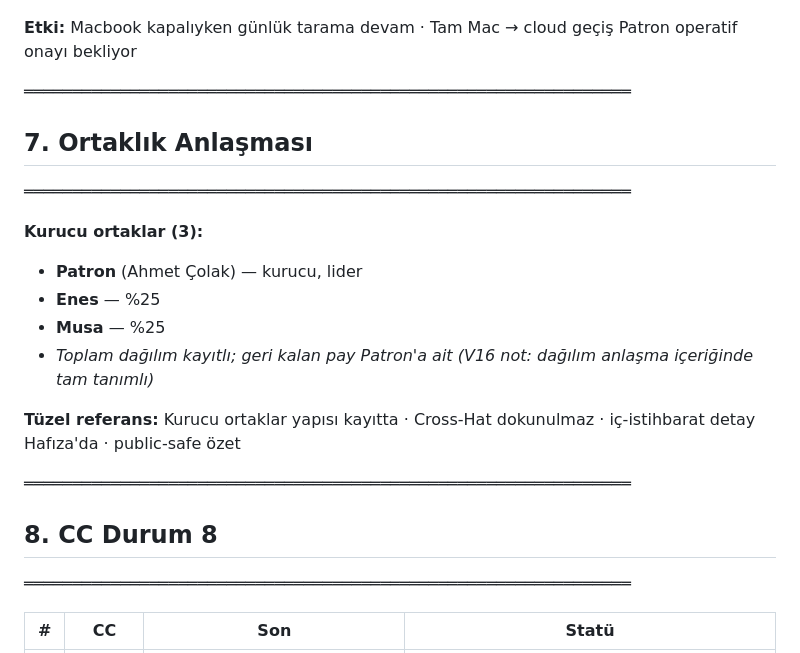
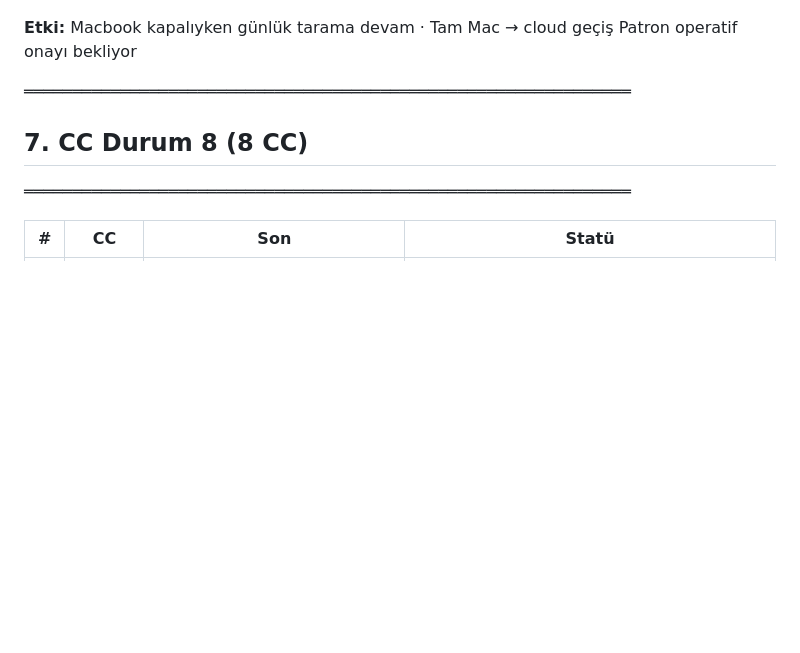
Before and after one commit to e-misara/misara-vezir, a Markdown page: vezir/snapshot_s13.md, the part around the change. Rendered like a GitHub page; blank space fills up the shorter version.

Commit message:
PURGE: ortaklık satırı çıkarıldı (Hafıza S14 standing kural)

```diff
--- a/vezir/snapshot_s13.md
+++ b/vezir/snapshot_s13.md
@@ -107,19 +107,7 @@
 **Etki:** Macbook kapalıyken günlük tarama devam · Tam Mac → cloud geçiş Patron operatif onayı bekliyor
 
 ═══════════════════════════════════════════════════════════════
-## 7. Ortaklık Anlaşması
-═══════════════════════════════════════════════════════════════
-
-**Kurucu ortaklar (3):**
-- **Patron** (Ahmet Çolak) — kurucu, lider
-- **Enes** — %25
-- **Musa** — %25
-- *Toplam dağılım kayıtlı; geri kalan pay Patron'a ait (V16 not: dağılım anlaşma içeriğinde tam tanımlı)*
-
-**Tüzel referans:** Kurucu ortaklar yapısı kayıtta · Cross-Hat dokunulmaz · iç-istihbarat detay Hafıza'da · public-safe özet
-
-═══════════════════════════════════════════════════════════════
-## 8. CC Durum 8
+## 7. CC Durum 8 (8 CC)
 ═══════════════════════════════════════════════════════════════
 
 | # | CC | Son | Statü |
```
